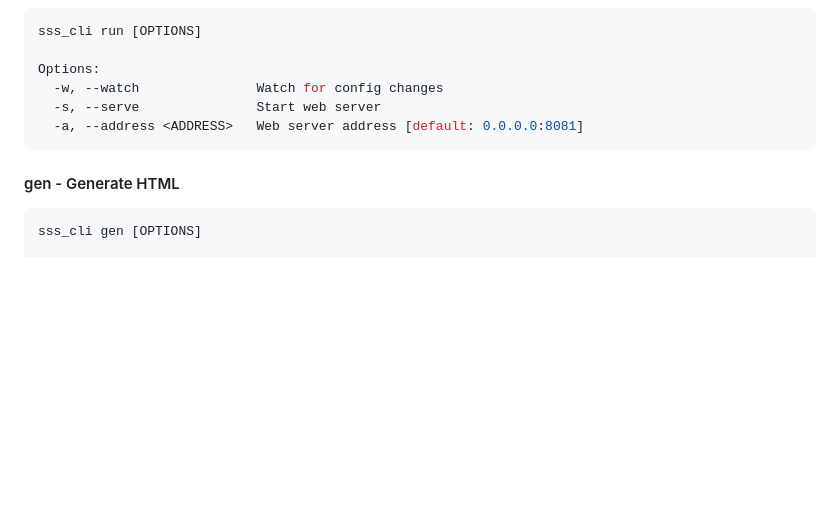
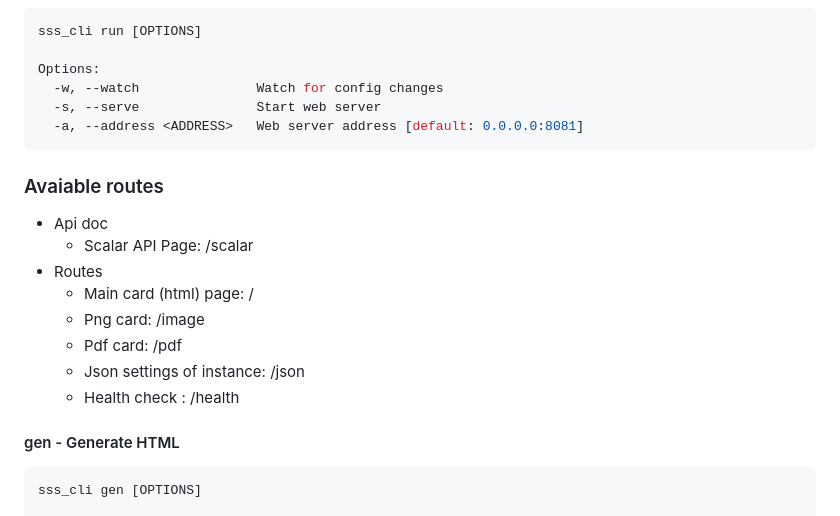
Before and after one commit to TOwInOK/SSS-rs, a Markdown page: README.md, the part around the change. Drawn GitHub-style; blank space fills up the shorter version.

````diff
--- a/README.md
+++ b/README.md
@@ -89,6 +89,16 @@ Options:
   -a, --address <ADDRESS>   Web server address [default: 0.0.0.0:8081]
 ```
 
+### Avaiable routes
+- Api doc
+  - Scalar API Page: /scalar
+- Routes
+  - Main card (html) page: /
+  - Png card: /image
+  - Pdf card: /pdf
+  - Json settings of instance: /json
+  - Health check : /health
+
 #### gen - Generate HTML
 ```bash
 sss_cli gen [OPTIONS]
````
Also changed, not shown: README_ru.md (+10 -0 lines).
